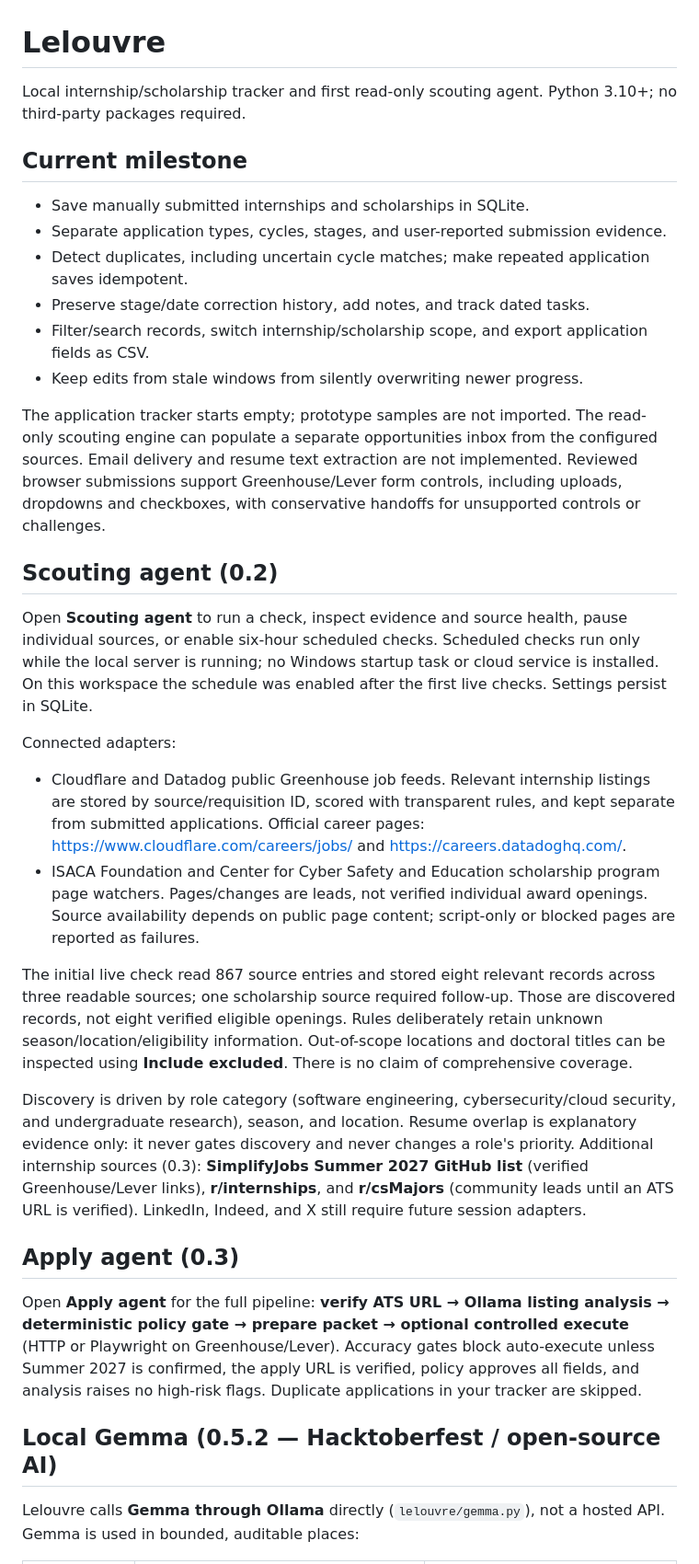
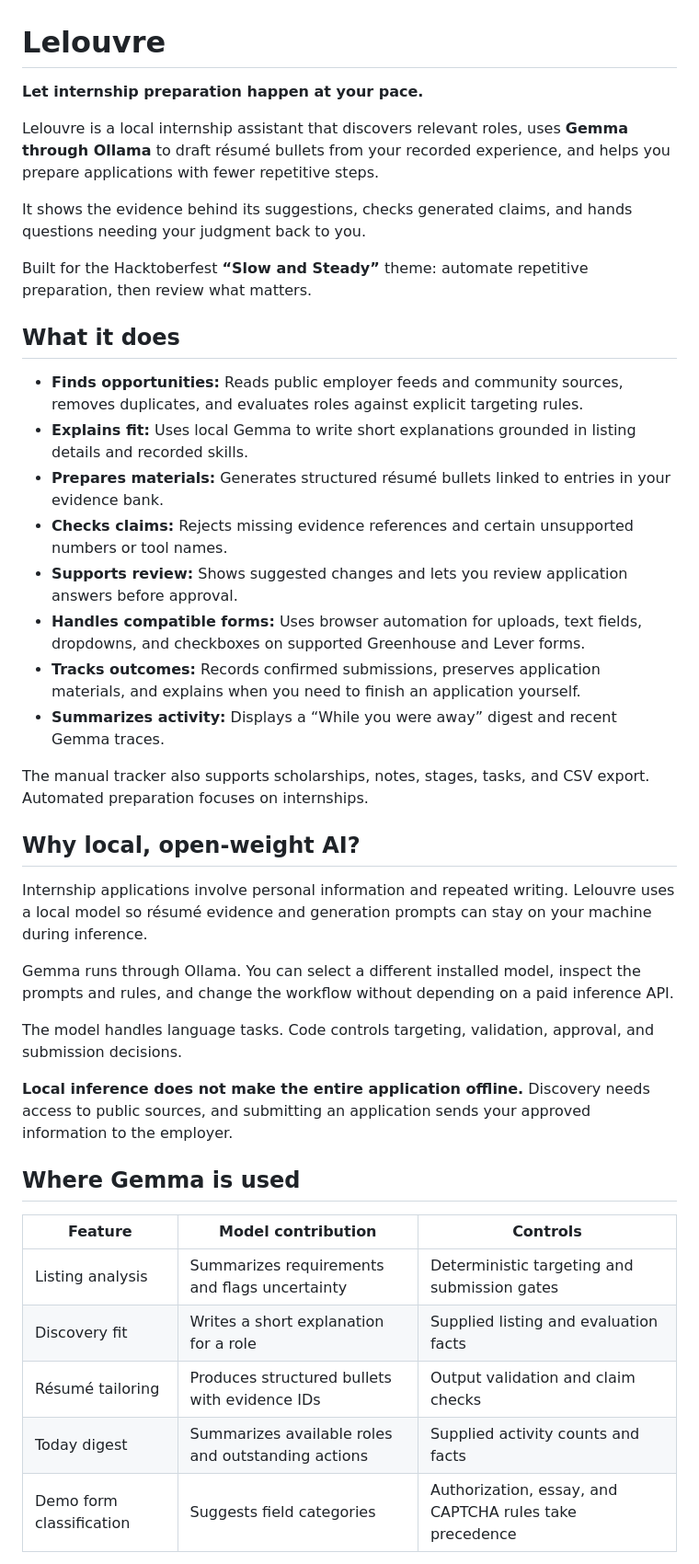
Before and after one commit to beryl-ghany/lelouvre, a Markdown page: README.md, the part around one of its changes. Shown at 92% size. Rendered like a GitHub page.

```diff
--- a/README.md
+++ b/README.md
@@ -1,36 +1,43 @@
 # Lelouvre
 
-Local internship/scholarship tracker and first read-only scouting agent. Python 3.10+; no third-party packages required.
+**Let internship preparation happen at your pace.**
 
-## Current milestone
+Lelouvre is a local internship assistant that discovers relevant roles, uses **Gemma through Ollama** to draft résumé bullets from your recorded experience, and helps you prepare applications with fewer repetitive steps.
 
-- Save manually submitted internships and scholarships in SQLite.
-- Separate application types, cycles, stages, and user-reported submission evidence.
-- Detect duplicates, including uncertain cycle matches; make repeated application saves idempotent.
-- Preserve stage/date correction history, add notes, and track dated tasks.
-- Filter/search records, switch internship/scholarship scope, and export application fields as CSV.
-- Keep edits from stale windows from silently overwriting newer progress.
+It shows the evidence behind its suggestions, checks generated claims, and hands questions needing your judgment back to you.
 
-The application tracker starts empty; prototype samples are not imported. The read-only scouting engine can populate a separate opportunities inbox from the configured sources. Email delivery and resume text extraction are not implemented. Reviewed browser submissions support Greenhouse/Lever form controls, including uploads, dropdowns and checkboxes, with conservative handoffs for unsupported controls or challenges.
+Built for the Hacktoberfest **“Slow and Steady”** theme: automate repetitive preparation, then review what matters.
 
-## Scouting agent (0.2)
+## What it does
 
-Open **Scouting agent** to run a check, inspect evidence and source health, pause individual sources, or enable six-hour scheduled checks. Scheduled checks run only while the local server is running; no Windows startup task or cloud service is installed. On this workspace the schedule was enabled after the first live checks. Settings persist in SQLite.
+- **Finds opportunities:** Reads public employer feeds and community sources, removes duplicates, and evaluates roles against explicit targeting rules.
+- **Explains fit:** Uses local Gemma to write short explanations grounded in listing details and recorded skills.
+- **Prepares materials:** Generates structured résumé bullets linked to entries in your evidence bank.
+- **Checks claims:** Rejects missing evidence references and certain unsupported numbers or tool names.
+- **Supports review:** Shows suggested changes and lets you review application answers before approval.
+- **Handles compatible forms:** Uses browser automation for uploads, text fields, dropdowns, and checkboxes on supported Greenhouse and Lever forms.
+- **Tracks outcomes:** Records confirmed submissions, preserves application materials, and explains when you need to finish an application yourself.
+- **Summarizes activity:** Displays a “While you were away” digest and recent Gemma traces.
 
-Connected adapters:
+The manual tracker also supports scholarships, notes, stages, tasks, and CSV export. Automated preparation focuses on internships.
 
-- Cloudflare and Datadog public Greenhouse job feeds. Relevant internship listings are stored by source/requisition ID, scored with transparent rules, and kept separate from submitted applications. Official career pages: https://www.cloudflare.com/careers/jobs/ and https://careers.datadoghq.com/.
-- ISACA Foundation and Center for Cyber Safety and Education scholarship program page watchers. Pages/changes are leads, not verified individual award openings. Source availability depends on public page content; script-only or blocked pages are reported as failures.
+## Why local, open-weight AI?
 
-The initial live check read 867 source entries and stored eight relevant records across three readable sources; one scholarship source required follow-up. Those are discovered records, not eight verified eligible openings. Rules deliberately retain unknown season/location/eligibility information. Out-of-scope locations and doctoral titles can be inspected using **Include excluded**. There is no claim of comprehensive coverage.
+Internship applications involve personal information and repeated writing. Lelouvre uses a local model so résumé evidence and generation prompts can stay on your machine during inference.
 
-Discovery is driven by role category (software engineering, cybersecurity/cloud security, and undergraduate research), season, and location. Resume overlap is explanatory evidence only: it never gates discovery and never changes a role's priority. Additional internship sources (0.3): **SimplifyJobs Summer 2027 GitHub list** (verified Greenhouse/Lever links), **r/internships**, and **r/csMajors** (community leads until an ATS URL is verified). LinkedIn, Indeed, and X still require future session adapters.
+Gemma runs through Ollama. You can select a different installed model, inspect the prompts and rules, and change the workflow without depending on a paid inference API.
 
-## Apply agent (0.3)
+The model handles language tasks. Code controls targeting, validation, approval, and submission decisions.
 
-Open **Apply agent** for the full pipeline: **verify ATS URL → Ollama listing analysis → deterministic policy gate → prepare packet → optional controlled execute** (HTTP or Playwright on Greenhouse/Lever). Accuracy gates block auto-execute unless Summer 2027 is confirmed, the apply URL is verified, policy approves all fields, and analysis raises no high-risk flags. Duplicate applications in your tracker are skipped.
+**Local inference does not make the entire application offline.** Discovery needs access to public sources, and submitting an application sends your approved information to the employer.
 
-## Local Gemma (0.5.2 — Hacktoberfest / open-source AI)
+## Where Gemma is used
 
-Lelouvre calls **Gemma through Ollama** directly (`lelouvre/gemma.py`), not a hosted API. Gemma is used in bounded, auditable places:
+| Feature                  | Model contribution                                 | Controls                                                |
+| ------------------------ | -------------------------------------------------- | ------------------------------------------------------- |
+| Listing analysis         | Summarizes requirements and flags uncertainty      | Deterministic targeting and submission gates            |
+| Discovery fit            | Writes a short explanation for a role              | Supplied listing and evaluation facts                   |
+| Résumé tailoring         | Produces structured bullets with evidence IDs      | Output validation and claim checks                      |
+| Today digest             | Summarizes available roles and outstanding actions | Supplied activity counts and facts                      |
+| Demo form classification | Suggests field categories                          | Authorization, essay, and CAPTCHA rules take precedence |
 
```
Also changed, not shown: other parts of README.md (+161 -70 lines).
